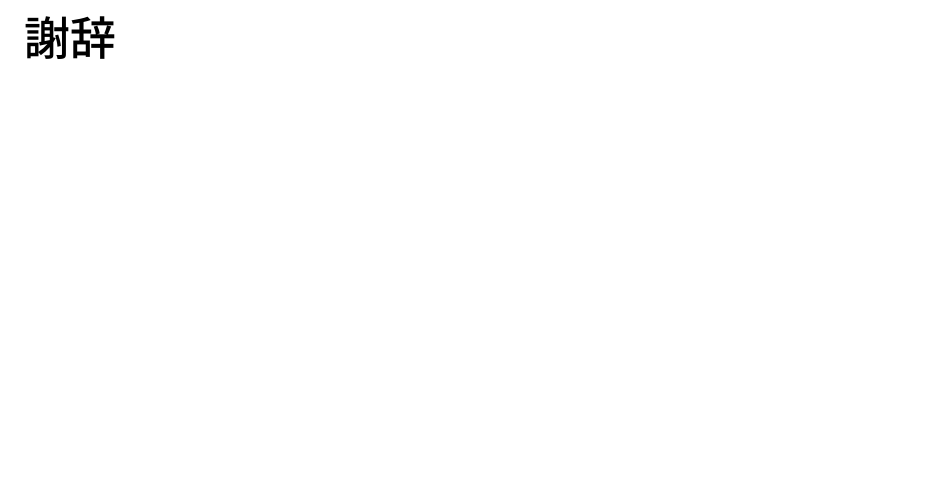
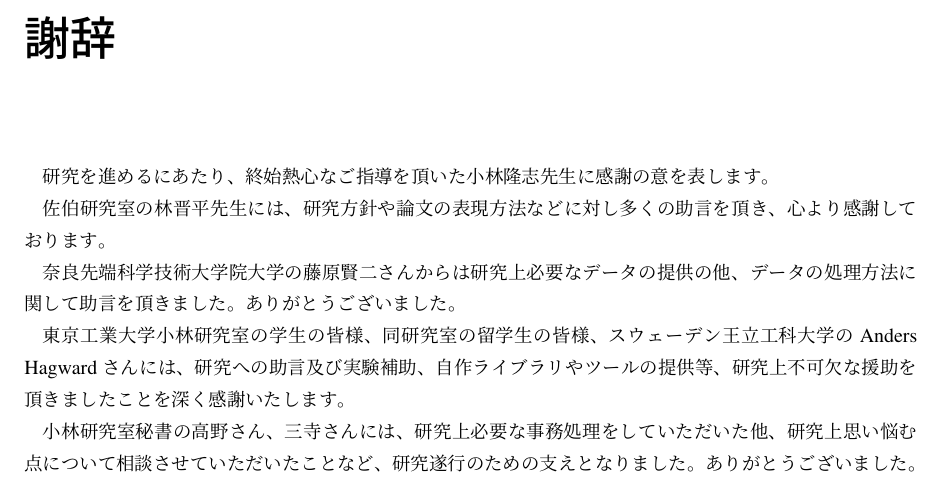
Before and after one commit to gecko655/yamamori-mthesis, a LaTeX thesis (paper/yamamori-mthesis.tex): part of page 37 of 45, cut so that both start at the same text, the shorter picture padded with empty space. Compiled offline with pLaTeX and dvipdfmx.

Commit message:
Wrote acknowledgment

```diff
--- a/paper/yamamori-mthesis.tex
+++ b/paper/yamamori-mthesis.tex
@@ -613,6 +613,17 @@ Mylyn 2.0のリリース以降のコミットは、全体のコミットの63\%
 %section分け未定
 \chapter{結論}
 \chapter*{謝辞}
+研究を進めるにあたり、終始熱心なご指導を頂いた小林隆志先生に感謝の意を表します。
+
+佐伯研究室の林晋平先生には、研究方針や論文の表現方法などに対し多くの助言を頂き、心より感謝しております。
+
+奈良先端科学技術大学院大学の藤原賢二さんからは研究上必要なデータの提供の他、データの処理方法に関して助言を頂きました。ありがとうございました。
+
+東京工業大学小林研究室の学生の皆様、同研究室の留学生の皆様、スウェーデン王立工科大学のAnders Hagwardさんには、研究への助言及び実験補助、自作ライブラリやツールの提供等、研究上不可欠な援助を頂きましたことを深く感謝いたします。
+
+小林研究室秘書の高野さん、三寺さんには、研究上必要な事務処理をしていただいた他、研究上思い悩む点について相談させていただいたことなど、研究遂行のための支えとなりました。
+ありがとうございました。
+
 \appendix
 \chapter{拡張したMylynによって取得できる操作履歴ログファイルの例}\label{mylyn_log_appendix}
 \lstinputlisting[language=xml]{local-2.xml}
```
